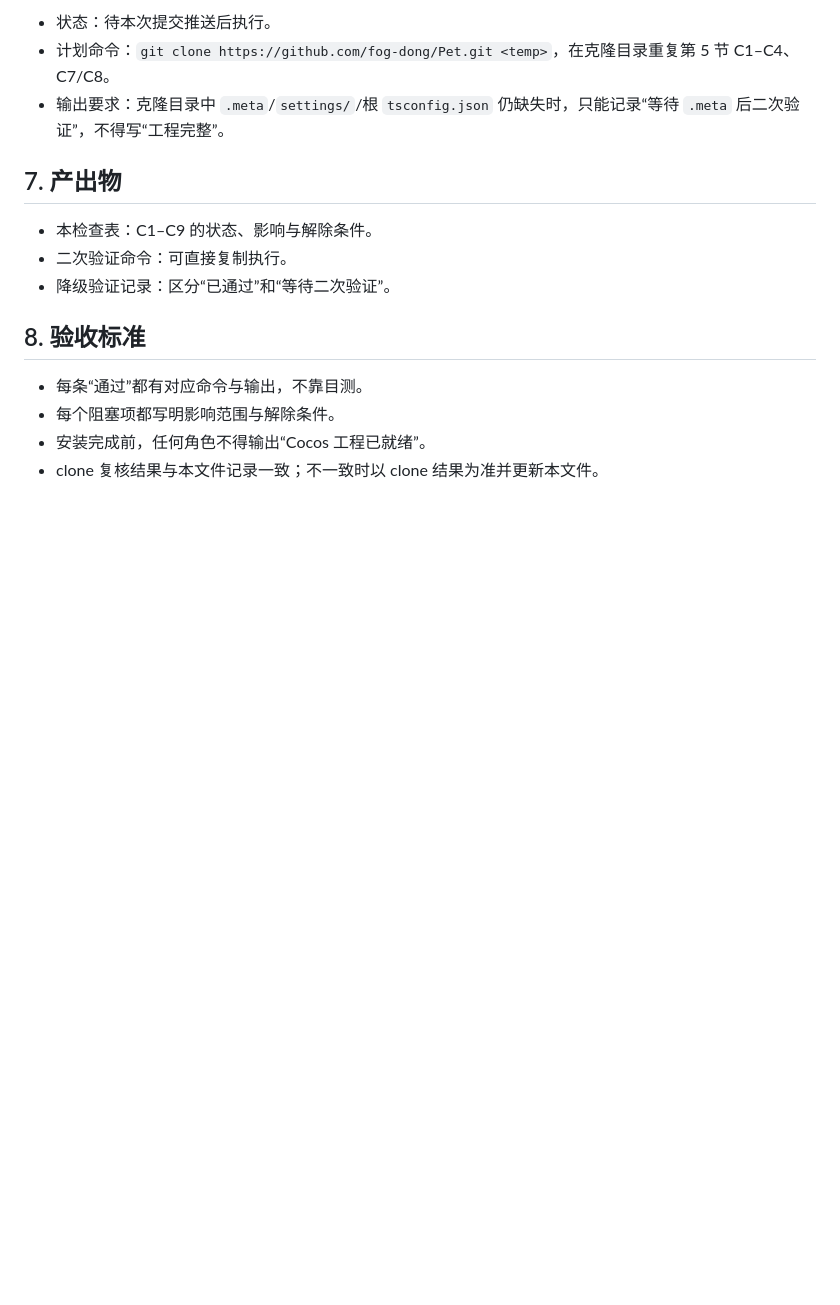
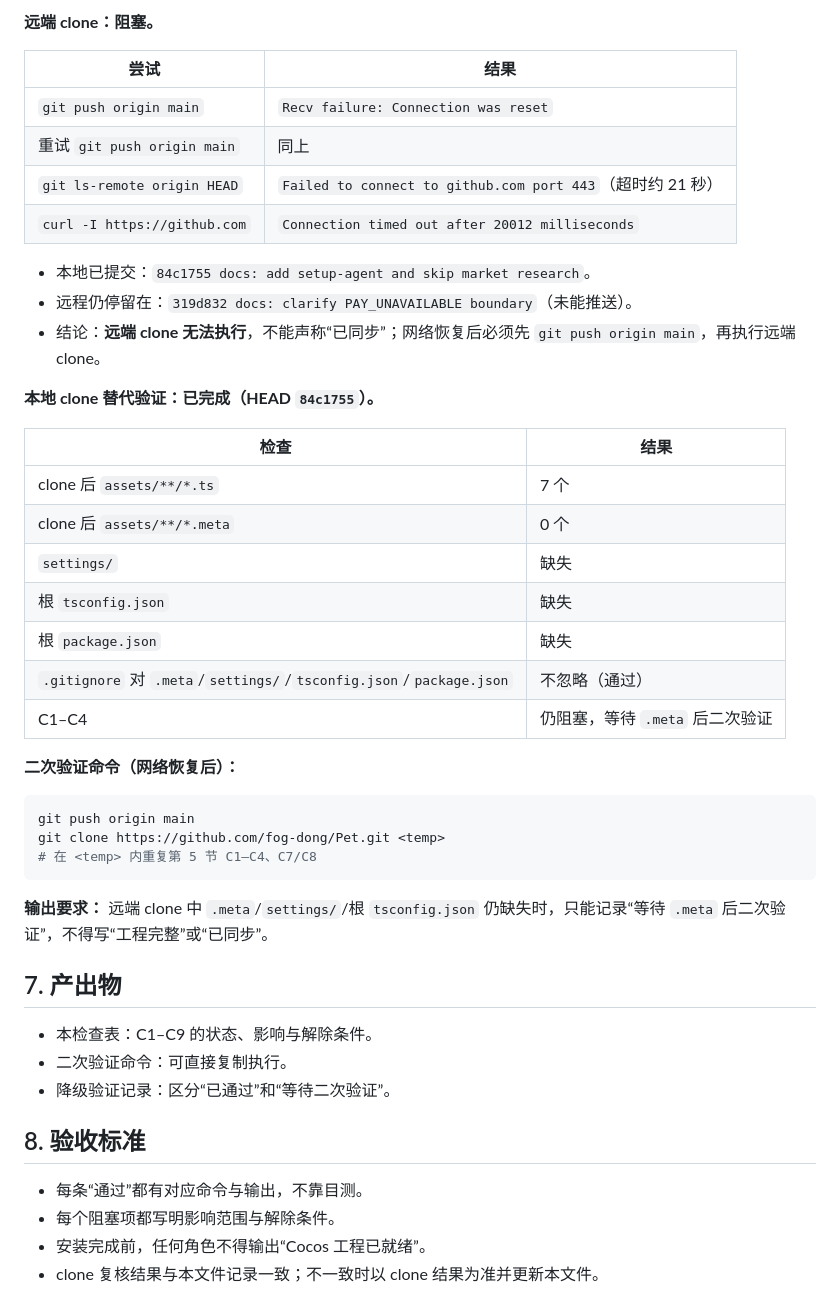
Before and after one commit to fog-dong/Pet, a Markdown page: docs/plan/工程完整性检查.md, the part around one of its changes. Rendered like a GitHub page; blank space fills up the shorter version.

Commit message:
docs: record blocked remote push and clone verification
GitHub 443 is unreachable, so document the local commit, the failed push,
and the degraded local clone check instead of claiming sync.

````diff
--- a/docs/plan/工程完整性检查.md
+++ b/docs/plan/工程完整性检查.md
@@ -92,7 +92,38 @@ git ls-files | grep -E '^(library|temp|build|local)/' || echo NO_GENERATED_TRACK
 
-- 状态：待本次提交推送后执行。
-- 计划命令：`git clone https://github.com/fog-dong/Pet.git <temp>`，在克隆目录重复第 5 节 C1–C4、C7/C8。
-- 输出要求：克隆目录中 `.meta`/`settings/`/根 `tsconfig.json` 仍缺失时，只能记录“等待 `.meta` 后二次验证”，不得写“工程完整”。
+**远端 clone：阻塞。**
+
+| 尝试 | 结果 |
+|---|---|
+| `git push origin main` | `Recv failure: Connection was reset` |
+| 重试 `git push origin main` | 同上 |
+| `git ls-remote origin HEAD` | `Failed to connect to github.com port 443`（超时约 21 秒） |
+| `curl -I https://github.com` | `Connection timed out after 20012 milliseconds` |
+
+- 本地已提交：`84c1755 docs: add setup-agent and skip market research`。
+- 远程仍停留在：`319d832 docs: clarify PAY_UNAVAILABLE boundary`（未能推送）。
+- 结论：**远端 clone 无法执行**，不能声称“已同步”；网络恢复后必须先 `git push origin main`，再执行远端 clone。
+
+**本地 clone 替代验证：已完成（HEAD `84c1755`）。**
+
+| 检查 | 结果 |
+|---|---|
+| clone 后 `assets/**/*.ts` | 7 个 |
+| clone 后 `assets/**/*.meta` | 0 个 |
+| `settings/` | 缺失 |
+| 根 `tsconfig.json` | 缺失 |
+| 根 `package.json` | 缺失 |
+| `.gitignore` 对 `.meta`/`settings/`/`tsconfig.json`/`package.json` | 不忽略（通过） |
+| C1–C4 | 仍阻塞，等待 `.meta` 后二次验证 |
+
+**二次验证命令（网络恢复后）：**
+
+```bash
+git push origin main
+git clone https://github.com/fog-dong/Pet.git <temp>
+# 在 <temp> 内重复第 5 节 C1–C4、C7/C8
+```
+
+**输出要求：** 远端 clone 中 `.meta`/`settings/`/根 `tsconfig.json` 仍缺失时，只能记录“等待 `.meta` 后二次验证”，不得写“工程完整”或“已同步”。
 
 ## 7. 产出物
 
````
Also changed, not shown: other parts of docs/plan/工程完整性检查.md (+1 -1 lines), docs/plan/99-总控校验报告.md (+2 -0 lines).
